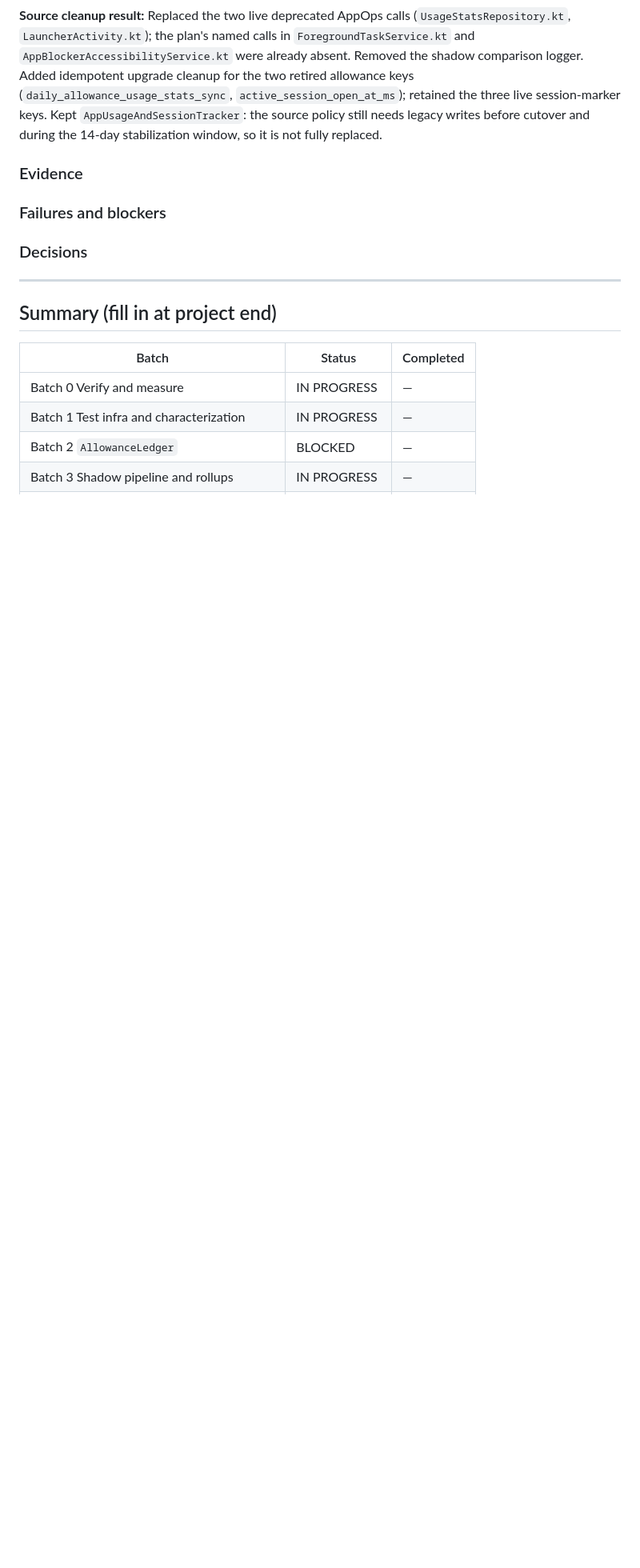
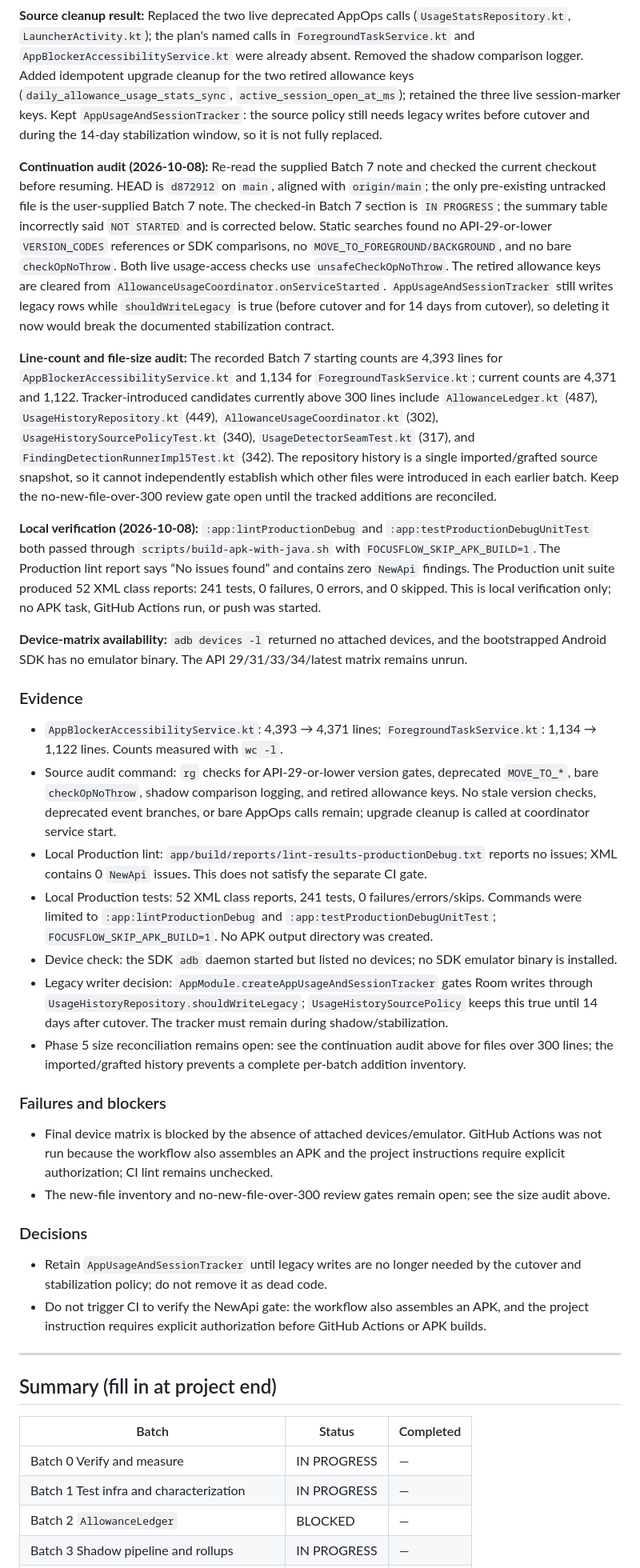
Before and after one commit to TITANICBHAI/FocusFlow-Kotlin, a Markdown page: allowance/TRACKER.md, the part around one of its changes. Shown at 80% size. Drawn GitHub-style; blank space fills up the shorter version.

Commit message:
Sync changes from Replit

```diff
--- a/allowance/TRACKER.md
+++ b/allowance/TRACKER.md
@@ -719,14 +719,30 @@ tests each belong to the batch that introduces their production code (Batch 2–
 
 **Source cleanup result:** Replaced the two live deprecated AppOps calls (`UsageStatsRepository.kt`, `LauncherActivity.kt`); the plan's named calls in `ForegroundTaskService.kt` and `AppBlockerAccessibilityService.kt` were already absent. Removed the shadow comparison logger. Added idempotent upgrade cleanup for the two retired allowance keys (`daily_allowance_usage_stats_sync`, `active_session_open_at_ms`); retained the three live session-marker keys. Kept `AppUsageAndSessionTracker`: the source policy still needs legacy writes before cutover and during the 14-day stabilization window, so it is not fully replaced.
 
+**Continuation audit (2026-10-08):** Re-read the supplied Batch 7 note and checked the current checkout before resuming. HEAD is `d872912` on `main`, aligned with `origin/main`; the only pre-existing untracked file is the user-supplied Batch 7 note. The checked-in Batch 7 section is `IN PROGRESS`; the summary table incorrectly said `NOT STARTED` and is corrected below. Static searches found no API-29-or-lower `VERSION_CODES` references or SDK comparisons, no `MOVE_TO_FOREGROUND/BACKGROUND`, and no bare `checkOpNoThrow`. Both live usage-access checks use `unsafeCheckOpNoThrow`. The retired allowance keys are cleared from `AllowanceUsageCoordinator.onServiceStarted`. `AppUsageAndSessionTracker` still writes legacy rows while `shouldWriteLegacy` is true (before cutover and for 14 days from cutover), so deleting it now would break the documented stabilization contract.
+
+**Line-count and file-size audit:** The recorded Batch 7 starting counts are 4,393 lines for `AppBlockerAccessibilityService.kt` and 1,134 for `ForegroundTaskService.kt`; current counts are 4,371 and 1,122. Tracker-introduced candidates currently above 300 lines include `AllowanceLedger.kt` (487), `UsageHistoryRepository.kt` (449), `AllowanceUsageCoordinator.kt` (302), `UsageHistorySourcePolicyTest.kt` (340), `UsageDetectorSeamTest.kt` (317), and `FindingDetectionRunnerImpl5Test.kt` (342). The repository history is a single imported/grafted source snapshot, so it cannot independently establish which other files were introduced in each earlier batch. Keep the no-new-file-over-300 review gate open until the tracked additions are reconciled.
+
+**Local verification (2026-10-08):** `:app:lintProductionDebug` and `:app:testProductionDebugUnitTest` both passed through `scripts/build-apk-with-java.sh` with `FOCUSFLOW_SKIP_APK_BUILD=1`. The Production lint report says “No issues found” and contains zero `NewApi` findings. The Production unit suite produced 52 XML class reports: 241 tests, 0 failures, 0 errors, and 0 skipped. This is local verification only; no APK task, GitHub Actions run, or push was started.
+
+**Device-matrix availability:** `adb devices -l` returned no attached devices, and the bootstrapped Android SDK has no emulator binary. The API 29/31/33/34/latest matrix remains unrun.
+
 ### Evidence
-<!-- AppBlockerAccessibilityService.kt: XXXX → XXXX lines -->
-<!-- ForegroundTaskService.kt: XXXX → XXXX lines -->
-<!-- New files: -->
+- `AppBlockerAccessibilityService.kt`: 4,393 → 4,371 lines; `ForegroundTaskService.kt`: 1,134 → 1,122 lines. Counts measured with `wc -l`.
+- Source audit command: `rg` checks for API-29-or-lower version gates, deprecated `MOVE_TO_*`, bare `checkOpNoThrow`, shadow comparison logging, and retired allowance keys. No stale version checks, deprecated event branches, or bare AppOps calls remain; upgrade cleanup is called at coordinator service start.
+- Local Production lint: `app/build/reports/lint-results-productionDebug.txt` reports no issues; XML contains 0 `NewApi` issues. This does not satisfy the separate CI gate.
+- Local Production tests: 52 XML class reports, 241 tests, 0 failures/errors/skips. Commands were limited to `:app:lintProductionDebug` and `:app:testProductionDebugUnitTest`; `FOCUSFLOW_SKIP_APK_BUILD=1`. No APK output directory was created.
+- Device check: the SDK `adb` daemon started but listed no devices; no SDK emulator binary is installed.
+- Legacy writer decision: `AppModule.createAppUsageAndSessionTracker` gates Room writes through `UsageHistoryRepository.shouldWriteLegacy`; `UsageHistorySourcePolicy` keeps this true until 14 days after cutover. The tracker must remain during shadow/stabilization.
+- Phase 5 size reconciliation remains open: see the continuation audit above for files over 300 lines; the imported/grafted history prevents a complete per-batch addition inventory.
 
 ### Failures and blockers
+- Final device matrix is blocked by the absence of attached devices/emulator. GitHub Actions was not run because the workflow also assembles an APK and the project instructions require explicit authorization; CI lint remains unchecked.
+- The new-file inventory and no-new-file-over-300 review gates remain open; see the size audit above.
 
 ### Decisions
+- Retain `AppUsageAndSessionTracker` until legacy writes are no longer needed by the cutover and stabilization policy; do not remove it as dead code.
+- Do not trigger CI to verify the NewApi gate: the workflow also assembles an APK, and the project instruction requires explicit authorization before GitHub Actions or APK builds.
 
 ---
 
```
Also changed, not shown: other parts of allowance/TRACKER.md (+5 -5 lines).
